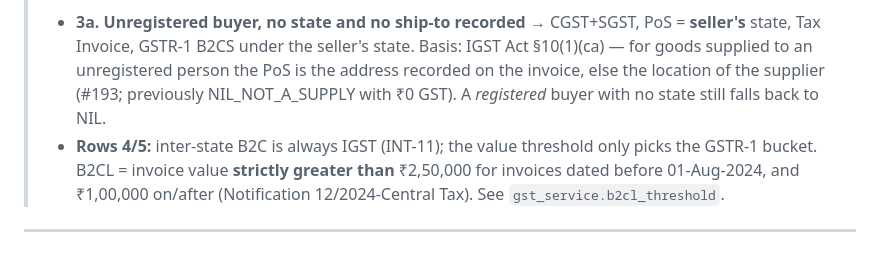
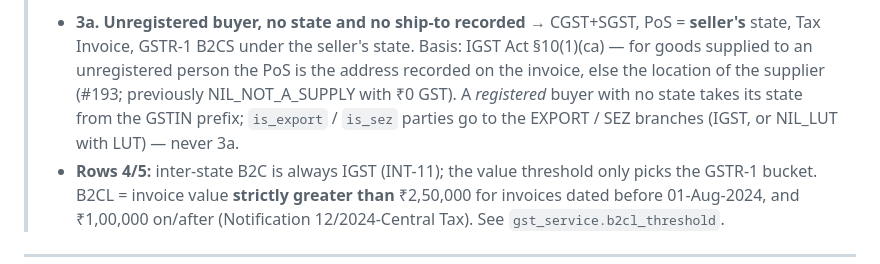
Before and after one commit to moiz-lakkadkutta/Fabric-Inventory, a Markdown page: specs/place-of-supply-tests.md, the part around the change. GitHub-like rendering.

```diff
--- a/specs/place-of-supply-tests.md
+++ b/specs/place-of-supply-tests.md
@@ -46,7 +46,8 @@
 > - **3a. Unregistered buyer, no state and no ship-to recorded** → CGST+SGST, PoS = **seller's** state,
 >   Tax Invoice, GSTR-1 B2CS under the seller's state. Basis: IGST Act §10(1)(ca) — for goods supplied to an
 >   unregistered person the PoS is the address recorded on the invoice, else the location of the supplier
->   (#193; previously NIL_NOT_A_SUPPLY with ₹0 GST). A *registered* buyer with no state still falls back to NIL.
+>   (#193; previously NIL_NOT_A_SUPPLY with ₹0 GST). A *registered* buyer with no state takes its state
+>   from the GSTIN prefix; `is_export` / `is_sez` parties go to the EXPORT / SEZ branches (IGST, or NIL_LUT with LUT) — never 3a.
 > - **Rows 4/5:** inter-state B2C is always IGST (INT-11); the value threshold only picks the GSTR-1 bucket.
 >   B2CL = invoice value **strictly greater than** ₹2,50,000 for invoices dated before 01-Aug-2024, and
 >   ₹1,00,000 on/after (Notification 12/2024-Central Tax). See `gst_service.b2cl_threshold`.
```
Also changed, not shown: docs/retros/task-193.md (+33 -4 lines).
